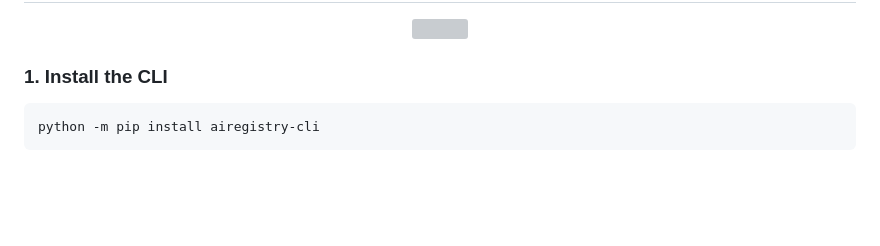
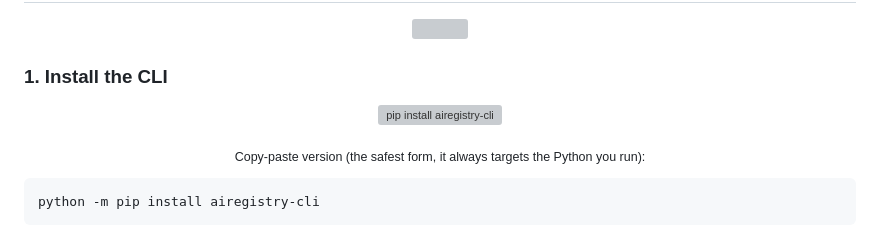
Before and after one commit to MUdevelops/AIRegistry, a Markdown page: README.md, the part around one of its changes. Drawn GitHub-style; blank space fills up the shorter version; grey boxes are pictures that could not be loaded.

````diff
--- a/README.md
+++ b/README.md
@@ -53,6 +54,12 @@ search  →  inspect  →  add  →  build
 <p align="center"><img src="readme_assets/animated/03-quick-start.svg" alt="" width="100%" /></p>
 
 ### 1. Install the CLI
+
+<p align="center">
+  <img src="readme_assets/animated/pip-install.svg" alt="pip install airegistry-cli" width="100%" />
+</p>
+
+<p align="center"><sub>Copy-paste version (the safest form, it always targets the Python you run):</sub></p>
 
 ```bash
 python -m pip install airegistry-cli
````
Also changed, not shown: other parts of README.md (+1 -0 lines).
